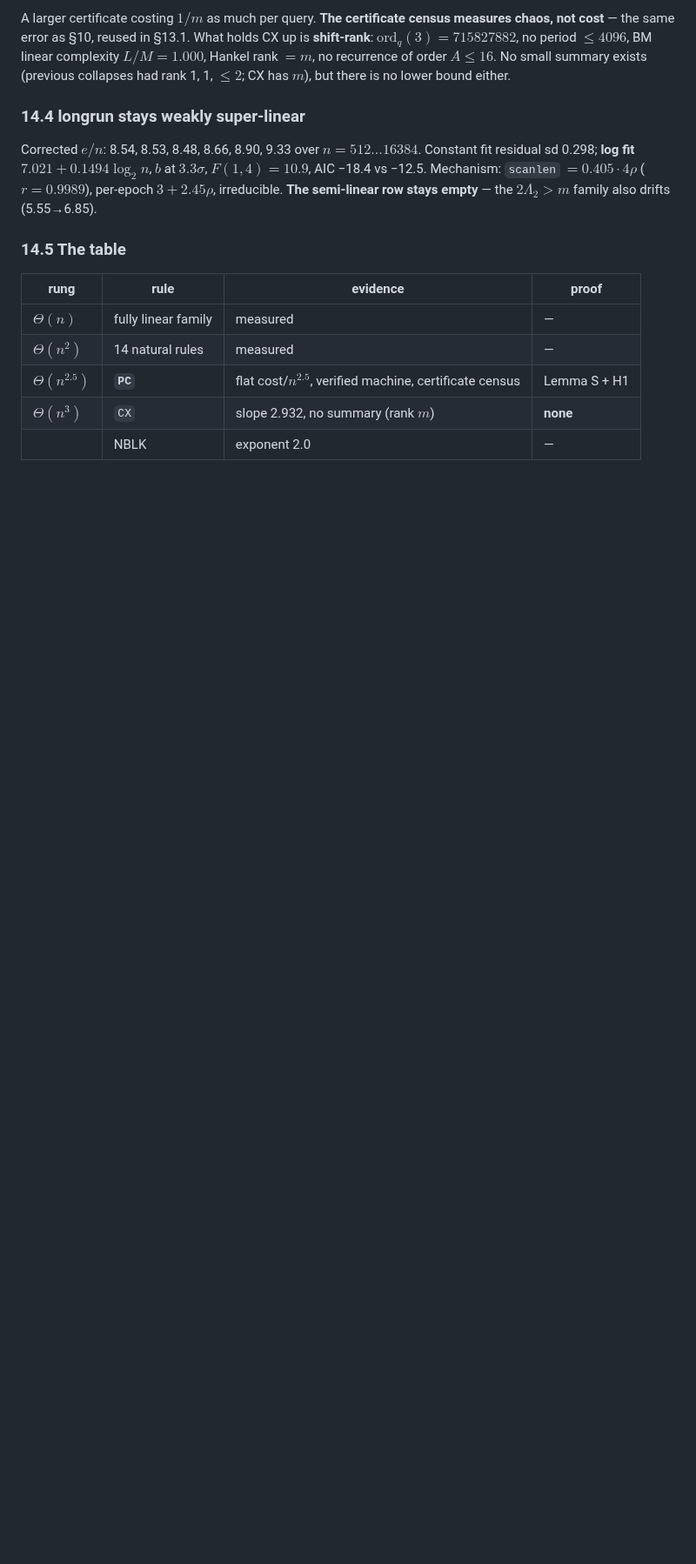
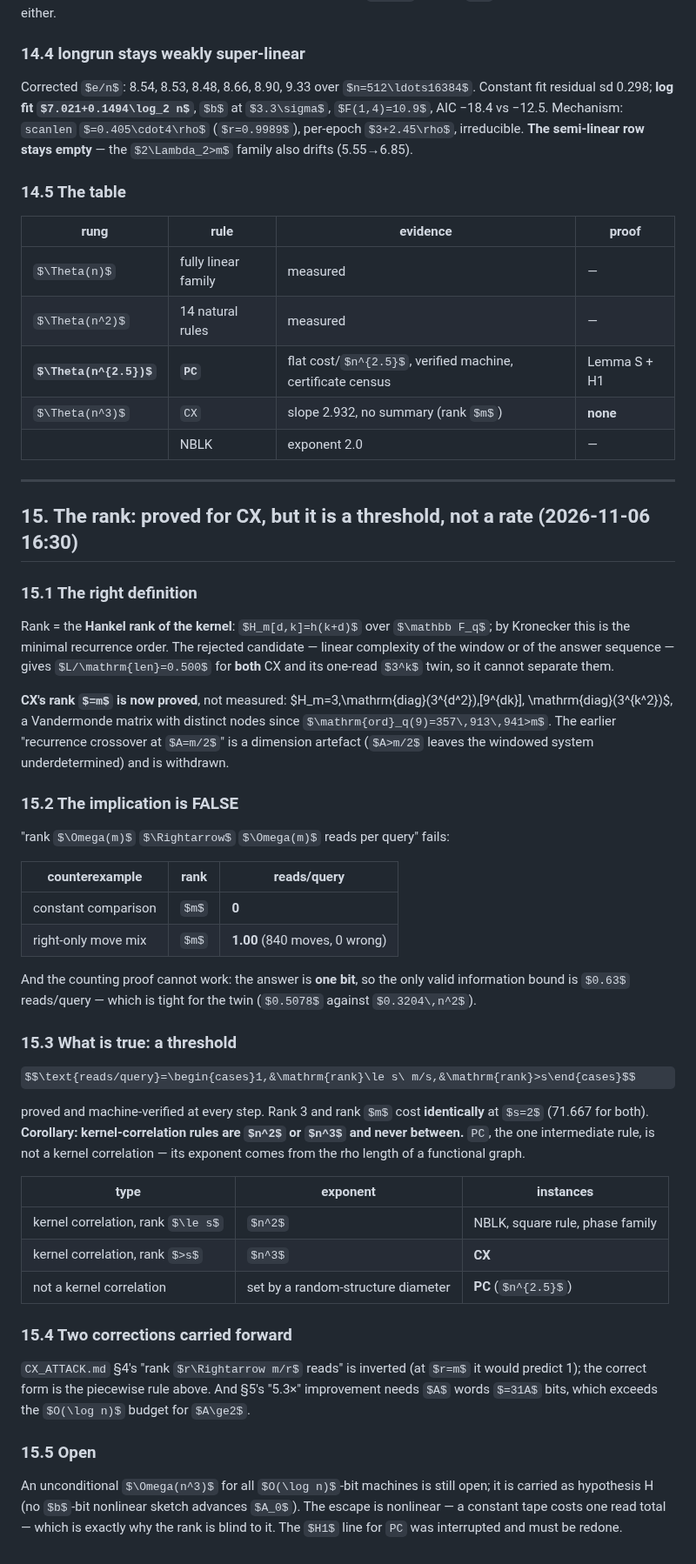
Before and after one commit to peuaza/triangular-window-walk, a Markdown page: CONJECTURE2.md, the part around the change. Shown at 87% size. Rendered like a GitHub page; some formulas as TeX source; blank space fills up the shorter version.

Commit message:
rank: CX's rank=m proved, but the implication is false; the true statement is a threshold, which explains why kernel rules are n^2 or n^3 and never between

```diff
--- a/CONJECTURE2.md
+++ b/CONJECTURE2.md
@@ -509,3 +509,59 @@ irreducible. **The semi-linear row stays empty** — the $2\Lambda_2>m$ family a
 | **$\Theta(n^{2.5})$** | **`PC`** | flat cost/$n^{2.5}$, verified machine, certificate census | Lemma S + H1 |
 | $\Theta(n^3)$ | `CX` | slope 2.932, no summary (rank $m$) | **none** |
 | | NBLK | exponent 2.0 | — |
+
+---
+
+## 15. The rank: proved for CX, but it is a threshold, not a rate (2026-11-06 16:30)
+
+### 15.1 The right definition
+
+Rank = the **Hankel rank of the kernel**: $H_m[d,k]=h(k+d)$ over $\mathbb F_q$; by Kronecker this
+is the minimal recurrence order. The rejected candidate — linear complexity of the window or of
+the answer sequence — gives $L/\mathrm{len}=0.500$ for **both** CX and its one-read $3^k$ twin,
+so it cannot separate them.
+
+**CX's rank $=m$ is now proved**, not measured: $H_m=3\,\mathrm{diag}(3^{d^2})\,[9^{dk}]\,
+\mathrm{diag}(3^{k^2})$, a Vandermonde matrix with distinct nodes since
+$\mathrm{ord}_q(9)=357\,913\,941>m$. The earlier "recurrence crossover at $A=m/2$" is a
+dimension artefact ($A>m/2$ leaves the windowed system underdetermined) and is withdrawn.
+
+### 15.2 The implication is FALSE
+
+"rank $\Omega(m)$ $\Rightarrow$ $\Omega(m)$ reads per query" fails:
+
+| counterexample | rank | reads/query |
+|---|---|---|
+| constant comparison | $m$ | **0** |
+| right-only move mix | $m$ | **1.00** (840 moves, 0 wrong) |
+
+And the counting proof cannot work: the answer is **one bit**, so the only valid information
+bound is $0.63$ reads/query — which is tight for the twin ($0.5078$ against $0.3204\,n^2$).
+
+### 15.3 What is true: a threshold
+
+$$\text{reads/query}=\begin{cases}1,&\mathrm{rank}\le s\ m/s,&\mathrm{rank}>s\end{cases}$$
+
+proved and machine-verified at every step. Rank 3 and rank $m$ cost **identically** at $s=2$
+(71.667 for both). **Corollary: kernel-correlation rules are $n^2$ or $n^3$ and never between.**
+`PC`, the one intermediate rule, is not a kernel correlation — its exponent comes from the rho
+length of a functional graph.
+
+| type | exponent | instances |
+|---|---|---|
+| kernel correlation, rank $\le s$ | $n^2$ | NBLK, square rule, phase family |
+| kernel correlation, rank $>s$ | $n^3$ | **CX** |
+| not a kernel correlation | set by a random-structure diameter | **PC** ($n^{2.5}$) |
+
+### 15.4 Two corrections carried forward
+
+`CX_ATTACK.md` §4's "rank $r\Rightarrow m/r$ reads" is inverted (at $r=m$ it would predict 1);
+the correct form is the piecewise rule above. And §5's "5.3×" improvement needs $A$ words
+$=31A$ bits, which exceeds the $O(\log n)$ budget for $A\ge2$.
+
+### 15.5 Open
+
+An unconditional $\Omega(n^3)$ for all $O(\log n)$-bit machines is still open; it is carried as
+hypothesis H (no $b$-bit nonlinear sketch advances $A_0$). The escape is nonlinear — a constant
+tape costs one read total — which is exactly why the rank is blind to it. The $H1$ line for
+`PC` was interrupted and must be redone.
```
